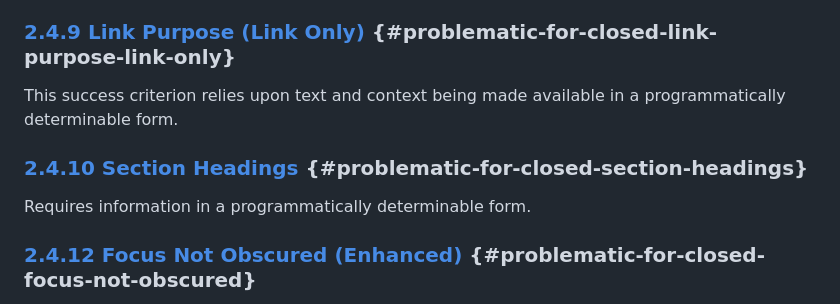
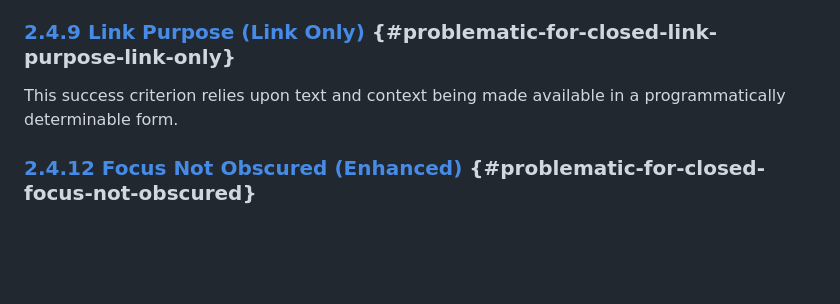
Before and after one commit to w3c/wcag2ict, a Markdown page: success-criteria-problematic-for-closed-functionality.md, the part around the change. Drawn GitHub-style; blank space fills up the shorter version.

Commit message:
SC problematic for closed
deleted 2.4.10 as per https://github.com/w3c/wcag2ict/issues/917

```diff
--- a/success-criteria-problematic-for-closed-functionality.md
+++ b/success-criteria-problematic-for-closed-functionality.md
@@ -379,10 +379,6 @@ document or non-web software is generally considered best practice.
 This success criterion relies upon text and context being made available
 in a programmatically determinable form.
 
-### [2.4.10 Section Headings](#section-headings) {#problematic-for-closed-section-headings}
-
-Requires information in a programmatically determinable form.
-
 ### [2.4.12 Focus Not Obscured (Enhanced)](#focus-not-obscured-enhanced) {#problematic-for-closed-focus-not-obscured}
 
 Presumes that there is a mode of operation where focus can be moved and
```
